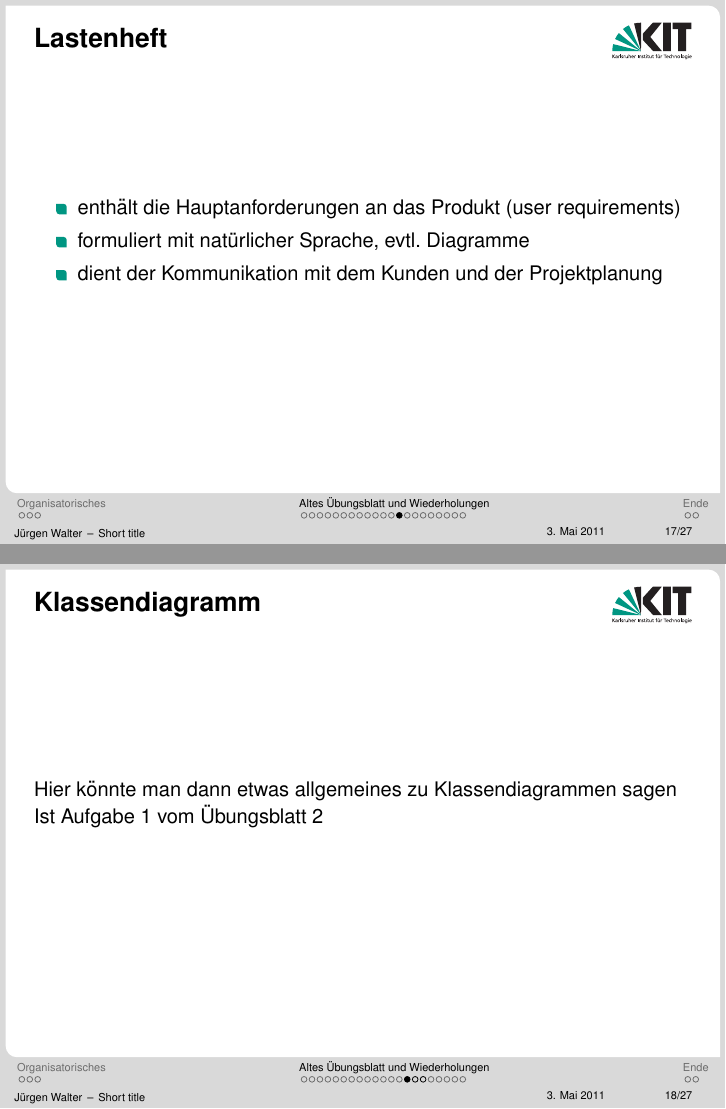
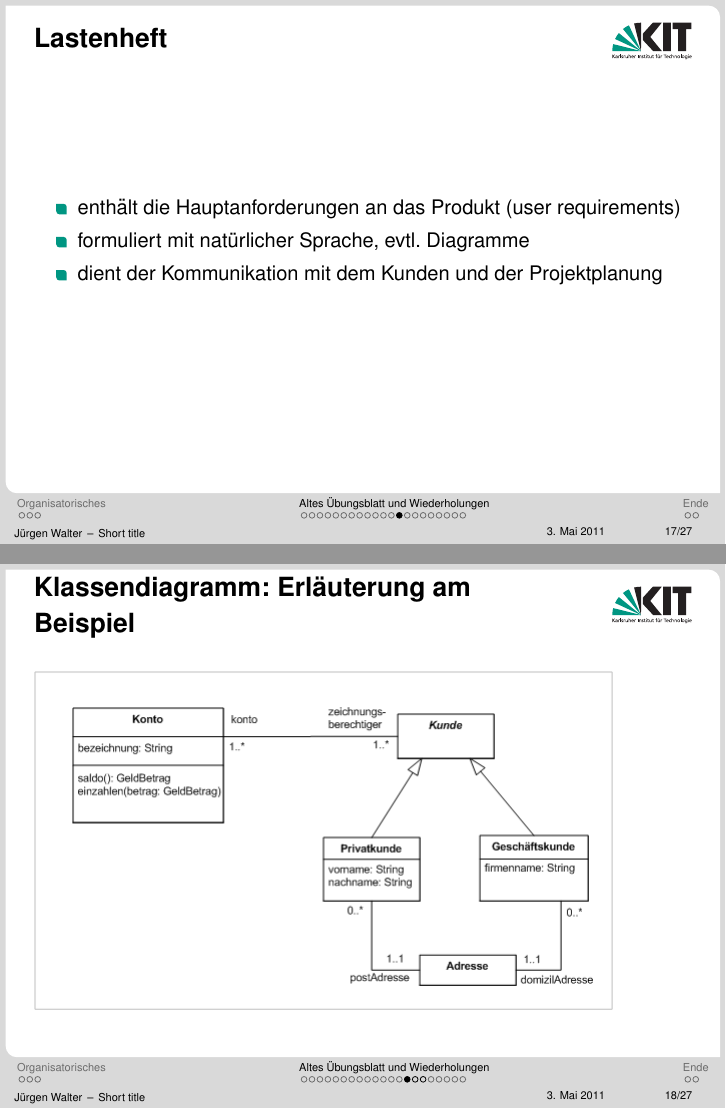
Before and after one commit to kne1p/Swt1, LaTeX slides (juergen/Tutorium01.tex): pages 31 and 32 of 49, joined at a grey line. Compiled offline with pdfLaTeX.

Commit message:
Beispiel Klassendiagramm

```diff
--- a/juergen/Tutorium01.tex
+++ b/juergen/Tutorium01.tex
@@ -263,10 +263,8 @@ Optimistisches Ausbuchen
 
 \subsection{Klassendiagramm}
 \frame{
-\frametitle{Klassendiagramm}
-Hier könnte man dann etwas allgemeines zu Klassendiagrammen sagen
-
-Ist Aufgabe 1 vom Übungsblatt 2
+\frametitle{Klassendiagramm: Erläuterung am Beispiel}
+\includegraphics[scale=0.5]{pics/Klassendiagramm-1.png}
 }
 
 \frame {
```
Also changed, not shown: juergen/pics/Klassendiagramm-1.png (added).
